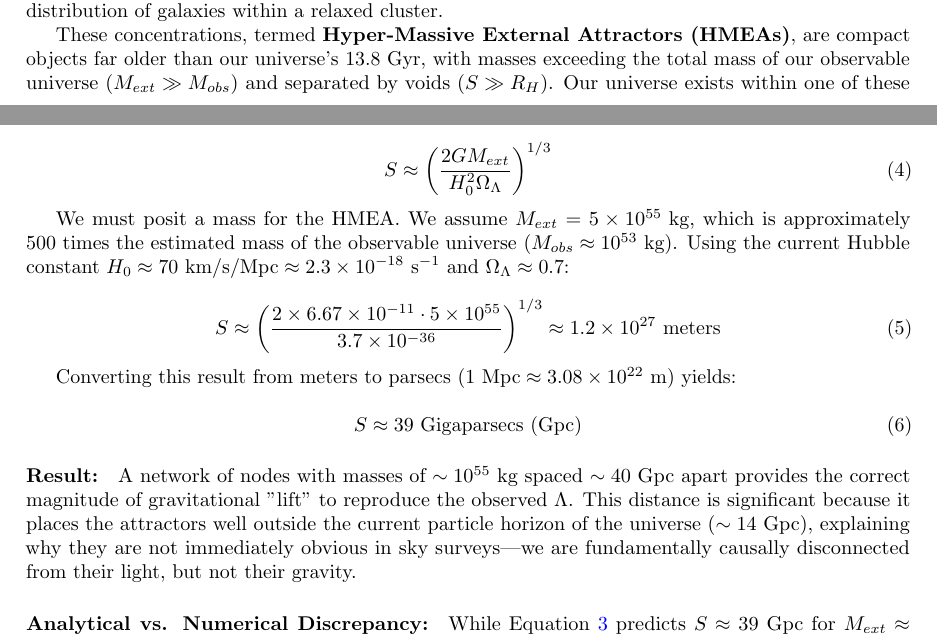
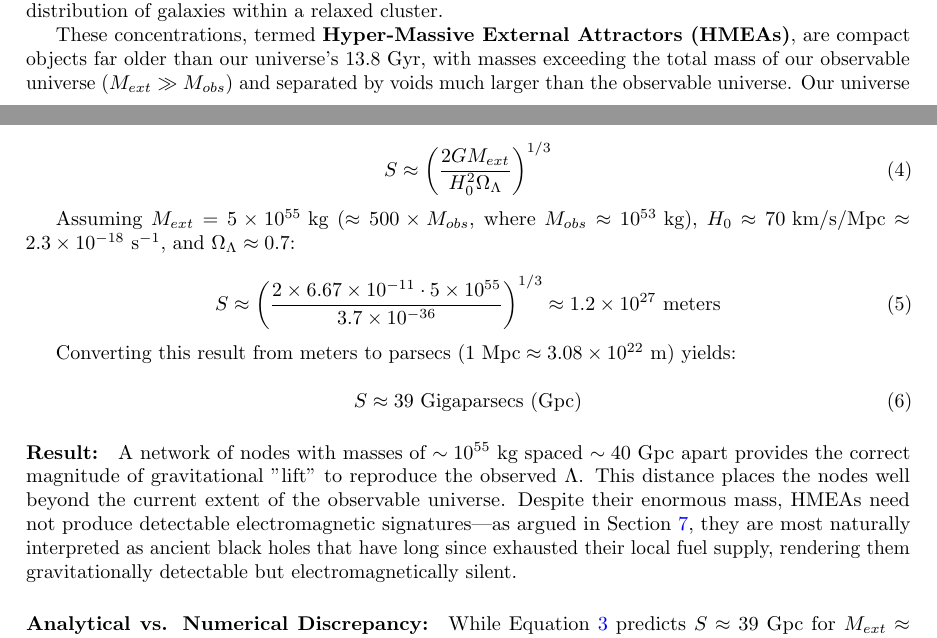
Before and after one commit to MartinGamsby/ProgenitorNodeModelCosmology, a LaTeX paper (docs/paper.tex): two parts of pages 3 and 5 of 16, joined at a grey line, cut so that both start at the same text. Compiled offline with pdfLaTeX.

Commit message:
Rephrasing

```diff
--- a/docs/paper.tex
+++ b/docs/paper.tex
@@ -80,7 +80,7 @@ Outside our horizon, we model the meta-universe as a \textbf{Virialized Meta-Str
 
 Conceptually, this resembles a super-scaled cosmic web in virial equilibrium: mass concentrations are stable over vast timescales, balanced by mutual gravitation, but irregular in detail—much like the distribution of galaxies within a relaxed cluster.
 
-These concentrations, termed \textbf{Hyper-Massive External Attractors (HMEAs)}, are compact objects far older than our universe's 13.8 Gyr, with masses exceeding the total mass of our observable universe ($M_{ext} \gg M_{obs}$) and separated by voids ($S \gg R_{H}$).
+These concentrations, termed \textbf{Hyper-Massive External Attractors (HMEAs)}, are compact objects far older than our universe's 13.8 Gyr, with masses exceeding the total mass of our observable universe ($M_{ext} \gg M_{obs}$) and separated by voids much larger than the observable universe.
 Our universe exists within one of these voids, expanding outward toward the surrounding nodes.
 The "grid" serves as the gravitational boundary condition for our spacetime bubble.
 
@@ -155,9 +155,7 @@ We rearrange this to solve for the necessary grid spacing distance $S$:
 S \approx \left( \frac{2 G M_{ext}}{H_0^2 \Omega_\Lambda} \right)^{1/3}
 \end{equation}
 
-We must posit a mass for the HMEA.
-We assume $M_{ext} = 5 \times 10^{55} \text{ kg}$, which is approximately 500 times the estimated mass of the observable universe ($M_{obs} \approx 10^{53} \text{ kg}$).
-Using the current Hubble constant $H_0 \approx 70 \text{ km/s/Mpc} \approx 2.3 \times 10^{-18} \text{ s}^{-1}$ and $\Omega_\Lambda \approx 0.7$:
+Assuming $M_{ext} = 5 \times 10^{55} \text{ kg}$ ($\approx 500 \times M_{obs}$, where $M_{obs} \approx 10^{53} \text{ kg}$), $H_0 \approx 70 \text{ km/s/Mpc} \approx 2.3 \times 10^{-18} \text{ s}^{-1}$, and $\Omega_\Lambda \approx 0.7$:
 
 \begin{equation}
 S \approx \left( \frac{2 \times 6.67 \times 10^{-11} \cdot 5 \times 10^{55}}{3.7 \times 10^{-36}} \right)^{1/3} \approx 1.2 \times 10^{27} \text{ meters}
@@ -170,7 +168,8 @@ S \approx 39 \text{ Gigaparsecs (Gpc)}
 \end{equation}
 
 \paragraph{Result:} A network of nodes with masses of $\sim 10^{55}$ kg spaced $\sim 40$ Gpc apart provides the correct magnitude of gravitational "lift" to reproduce the observed $\Lambda$.
-This distance is significant because it places the attractors well outside the current particle horizon of the universe ($\sim 14$ Gpc), explaining why they are not immediately obvious in sky surveys—we are fundamentally causally disconnected from their light, but not their gravity.
+This distance places the nodes well beyond the current extent of the observable universe.
+Despite their enormous mass, HMEAs need not produce detectable electromagnetic signatures—as argued in Section~\ref{sec:defenses}, they are most naturally interpreted as ancient black holes that have long since exhausted their local fuel supply, rendering them gravitationally detectable but electromagnetically silent.
 
 \paragraph{Analytical vs. Numerical Discrepancy:}
 While Equation~\ref{eq:matching} predicts $S \approx 39$ Gpc for $M_{ext} \approx 500 \times M_{obs}$, systematic numerical exploration reveals optimal matches across a broad parameter space ($S = 15$-$70$ Gpc), with balanced-optimization configurations clustering at $S = 15$-$38$ Gpc.
```
Also changed, not shown: lode/physics/theoretical-framework.md (+1 -1 lines), lode/terminology.md (+1 -1 lines), docs/paper.tex (10 more changed lines).
